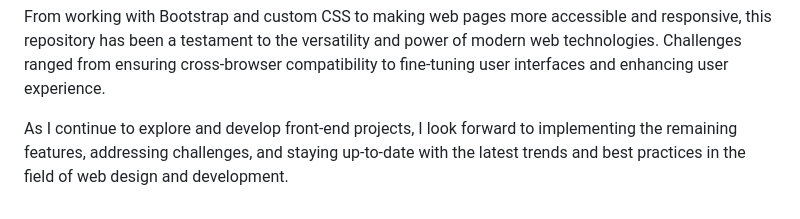
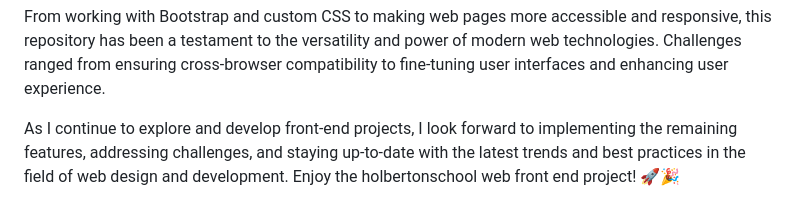
Before and after one commit to moezabdelkefi/holbertonschool-web_front_end, a Markdown page: README.md, the part around the change. Rendered like a GitHub page.

```diff
--- a/README.md
+++ b/README.md
@@ -95,3 +95,4 @@ My journey in developing the projects within this repository has been a continuo
 From working with Bootstrap and custom CSS to making web pages more accessible and responsive, this repository has been a testament to the versatility and power of modern web technologies. Challenges ranged from ensuring cross-browser compatibility to fine-tuning user interfaces and enhancing user experience.
 
 As I continue to explore and develop front-end projects, I look forward to implementing the remaining features, addressing challenges, and staying up-to-date with the latest trends and best practices in the field of web design and development.
+Enjoy the holbertonschool web front end project! 🚀🎉
```
